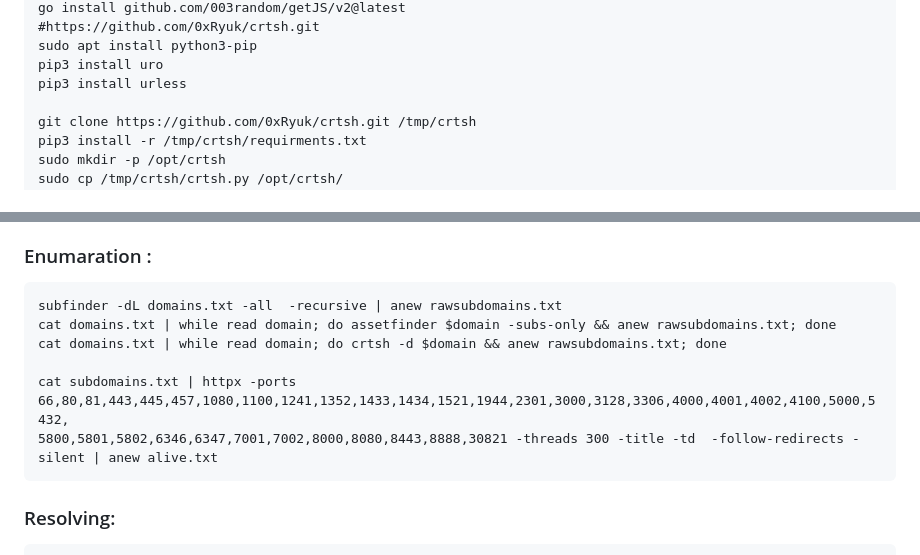
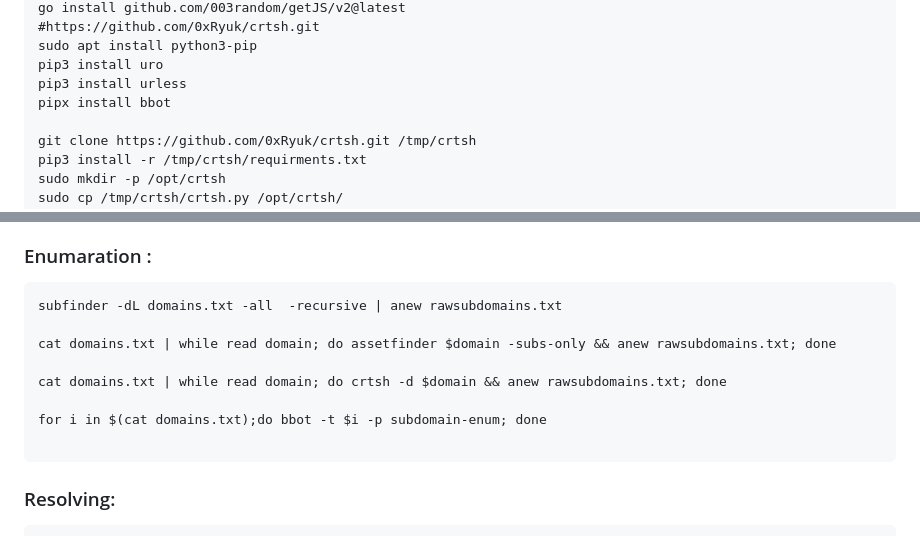
Before and after one commit to sudosuraj/Awesome-Bug-Bounty, a Markdown page: README.md, 2 parts joined by grey strips. Rendered like a GitHub page.

````diff
--- a/README.md
+++ b/README.md
@@ -24,6 +24,7 @@ go install github.com/003random/getJS/v2@latest
 sudo apt install python3-pip
 pip3 install uro
 pip3 install urless
+pipx install bbot
 
 git clone https://github.com/0xRyuk/crtsh.git /tmp/crtsh
 pip3 install -r /tmp/crtsh/requirments.txt
@@ -51,11 +52,13 @@ sudo echo 'alias linkfinder="python3 /opt/linkfinder/linkfinder.py"'>>~/.zshrc
 ### Enumaration :
 ```@bash
 subfinder -dL domains.txt -all  -recursive | anew rawsubdomains.txt
+
 cat domains.txt | while read domain; do assetfinder $domain -subs-only && anew rawsubdomains.txt; done
+
 cat domains.txt | while read domain; do crtsh -d $domain && anew rawsubdomains.txt; done
 
-cat subdomains.txt | httpx -ports 66,80,81,443,445,457,1080,1100,1241,1352,1433,1434,1521,1944,2301,3000,3128,3306,4000,4001,4002,4100,5000,5432,
-5800,5801,5802,6346,6347,7001,7002,8000,8080,8443,8888,30821 -threads 300 -title -td  -follow-redirects -silent | anew alive.txt
+for i in $(cat domains.txt);do bbot -t $i -p subdomain-enum; done
+
 ```
 
 ### Resolving:
````
